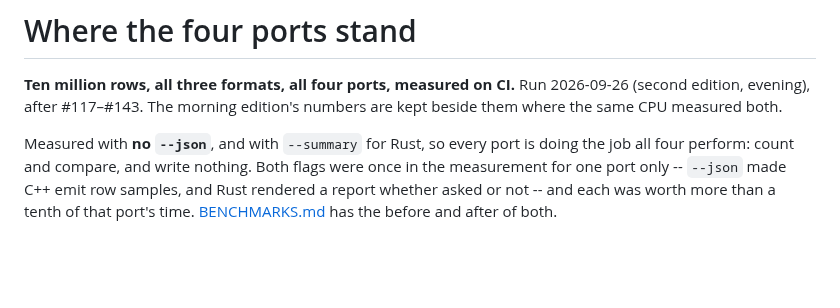
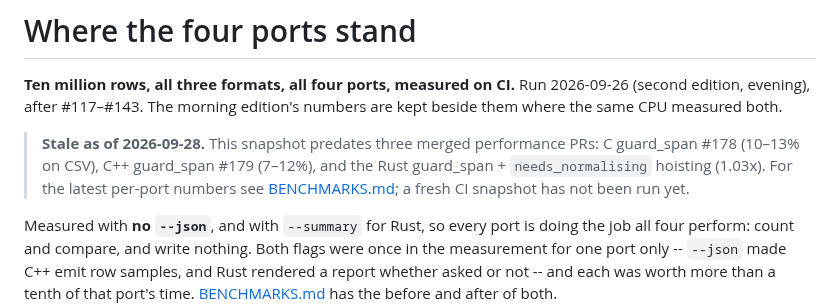
Before and after one commit to andrey-usa/csvdiff, a Markdown page: RESULTS.md, the part around the change. Rendered like a GitHub page; blank space fills up the shorter version.

Commit message:
RESULTS: mark 09-26 snapshot stale, point to BENCHMARKS.md
The snapshot predates #178 (C guard_span), #179 (C++ guard_span) and the
Rust guard_span + needs_normalising hoisting. A fresh CI snapshot needs
bench-ladder.yml; until then the note keeps the file honest.

```diff
--- a/RESULTS.md
+++ b/RESULTS.md
@@ -3,6 +3,12 @@
 **Ten million rows, all three formats, all four ports, measured on CI.**
 Run 2026-09-26 (second edition, evening), after #117–#143. The morning edition's
 numbers are kept beside them where the same CPU measured both.
+
+> **Stale as of 2026-09-28.** This snapshot predates three merged performance
+> PRs: C guard_span #178 (10–13% on CSV), C++ guard_span #179 (7–12%), and the
+> Rust guard_span + `needs_normalising` hoisting (1.03x). For the latest
+> per-port numbers see [BENCHMARKS.md](BENCHMARKS.md); a fresh CI snapshot has
+> not been run yet.
 
 Measured with **no `--json`**, and with `--summary` for Rust, so every port is
 doing the job all four perform: count and compare, and write nothing. Both
```
